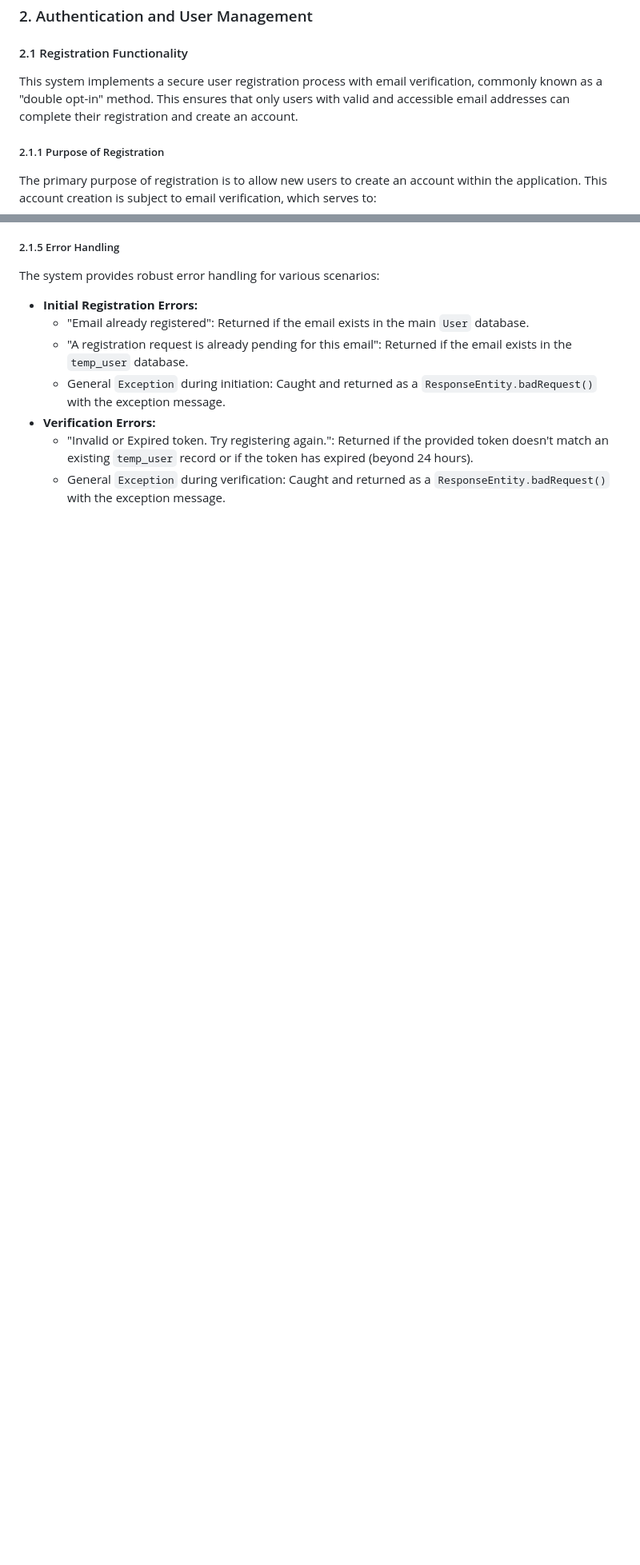
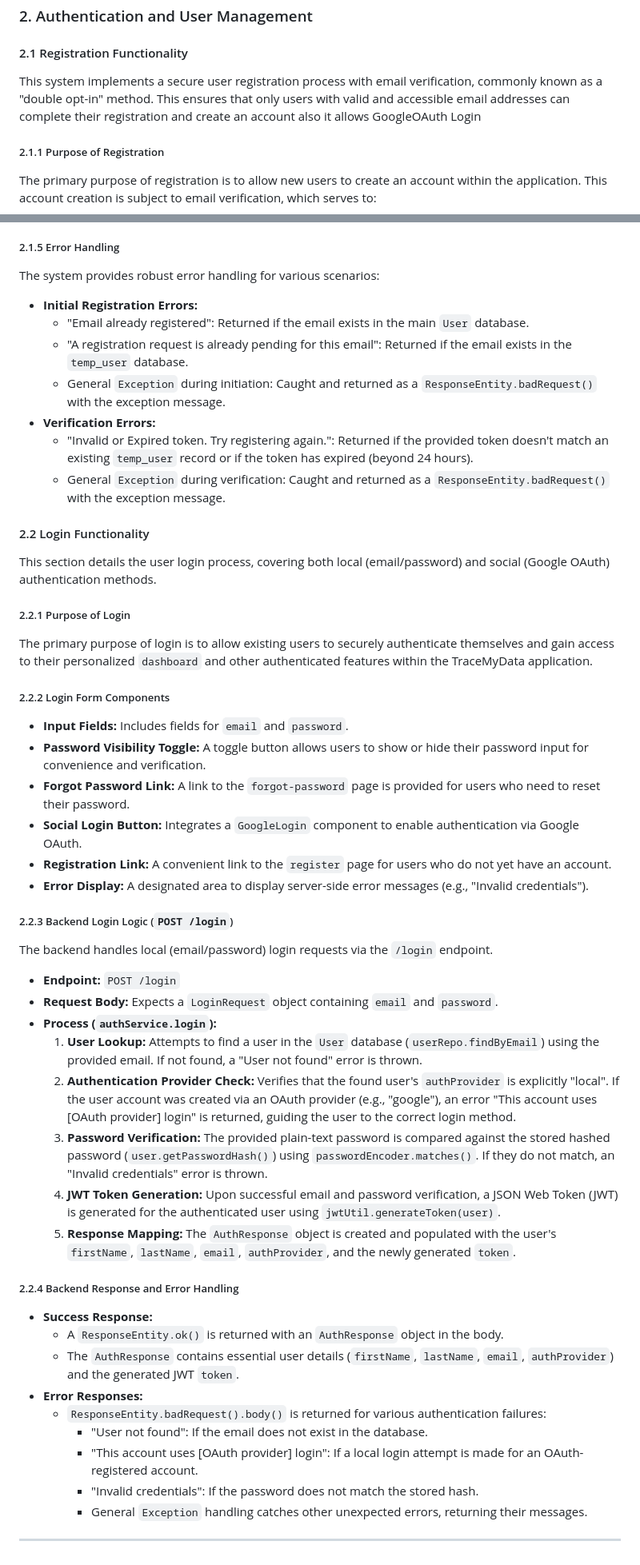
Before and after one commit to komal-b/TraceMyData, a Markdown page: README.md, 2 parts joined by grey strips. Shown: that part at 80% size. GitHub-like rendering; blank space fills up the shorter version.

```diff
--- a/README.md
+++ b/README.md
@@ -39,7 +39,7 @@ The Home Page serves as the primary landing page for the TraceMyData application
 
 #### 2.1 Registration Functionality
 
-This system implements a secure user registration process with email verification, commonly known as a "double opt-in" method. This ensures that only users with valid and accessible email addresses can complete their registration and create an account.
+This system implements a secure user registration process with email verification, commonly known as a "double opt-in" method. This ensures that only users with valid and accessible email addresses can complete their registration and create an account also it allows GoogleOAuth Login
 
 ##### 2.1.1 Purpose of Registration
 
@@ -110,3 +119,48 @@ The system provides robust error handling for various scenarios:
 * **Verification Errors:**
     * "Invalid or Expired token. Try registering again.": Returned if the provided token doesn't match an existing `temp_user` record or if the token has expired (beyond 24 hours).
     * General `Exception` during verification: Caught and returned as a `ResponseEntity.badRequest()` with the exception message.
+
+#### 2.2 Login Functionality
+
+This section details the user login process, covering both local (email/password) and social (Google OAuth) authentication methods.
+
+##### 2.2.1 Purpose of Login
+
+The primary purpose of login is to allow existing users to securely authenticate themselves and gain access to their personalized `dashboard` and other authenticated features within the TraceMyData application.
+
+##### 2.2.2 Login Form Components
+
+* **Input Fields:** Includes fields for `email` and `password`.
+* **Password Visibility Toggle:** A toggle button allows users to show or hide their password input for convenience and verification.
+* **Forgot Password Link:** A link to the `forgot-password` page is provided for users who need to reset their password.
+* **Social Login Button:** Integrates a `GoogleLogin` component to enable authentication via Google OAuth.
+* **Registration Link:** A convenient link to the `register` page for users who do not yet have an account.
+* **Error Display:** A designated area to display server-side error messages (e.g., "Invalid credentials").
+
+
+##### 2.2.3 Backend Login Logic (`POST /login`)
+
+The backend handles local (email/password) login requests via the `/login` endpoint.
+
+* **Endpoint:** `POST /login`
+* **Request Body:** Expects a `LoginRequest` object containing `email` and `password`.
+* **Process (`authService.login`):**
+    1.  **User Lookup:** Attempts to find a user in the `User` database (`userRepo.findByEmail`) using the provided email. If not found, a "User not found" error is thrown.
+    2.  **Authentication Provider Check:** Verifies that the found user's `authProvider` is explicitly "local". If the user account was created via an OAuth provider (e.g., "google"), an error "This account uses [OAuth provider] login" is returned, guiding the user to the correct login method.
+    3.  **Password Verification:** The provided plain-text password is compared against the stored hashed password (`user.getPasswordHash()`) using `passwordEncoder.matches()`. If they do not match, an "Invalid credentials" error is thrown.
+    4.  **JWT Token Generation:** Upon successful email and password verification, a JSON Web Token (JWT) is generated for the authenticated user using `jwtUtil.generateToken(user)`.
+    5.  **Response Mapping:** The `AuthResponse` object is created and populated with the user's `firstName`, `lastName`, `email`, `authProvider`, and the newly generated `token`.
+
+##### 2.2.4 Backend Response and Error Handling
+
+* **Success Response:**
+    * A `ResponseEntity.ok()` is returned with an `AuthResponse` object in the body.
+    * The `AuthResponse` contains essential user details (`firstName`, `lastName`, `email`, `authProvider`) and the generated JWT `token`.
+* **Error Responses:**
+    * `ResponseEntity.badRequest().body()` is returned for various authentication failures:
+        * "User not found": If the email does not exist in the database.
+        * "This account uses [OAuth provider] login": If a local login attempt is made for an OAuth-registered account.
+        * "Invalid credentials": If the password does not match the stored hash.
+        * General `Exception` handling catches other unexpected errors, returning their messages.
+
+---
```
Also changed, not shown: other parts of README.md (+9 -0 lines).
